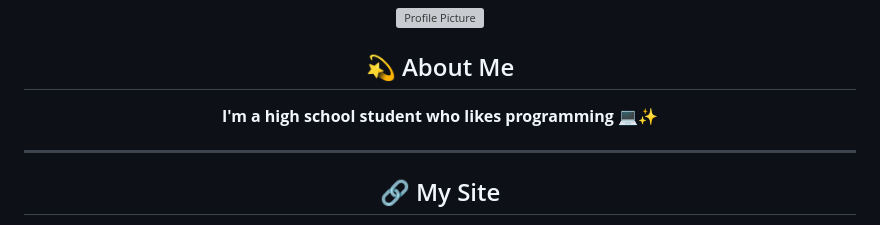
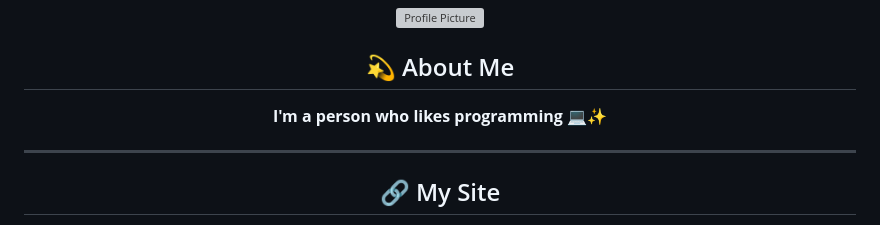
Before and after one commit to Anto426/Anto426, a Markdown page: README.md, the part around the change. Rendered like a GitHub page; grey boxes are pictures that could not be loaded.

```diff
--- a/README.md
+++ b/README.md
@@ -4,7 +4,7 @@
 
 <h2>💫 About Me</h2>
 <p style="line-height:1.65; font-size:1.05em; max-width: 700px; margin-left: auto; margin-right: auto;">
-    <strong style="font-size:1.15em;">I'm a high school student who likes programming 💻✨</strong><br>
+    <strong style="font-size:1.15em;">I'm a person who likes programming 💻✨</strong><br>
 
 </p>
 
```
